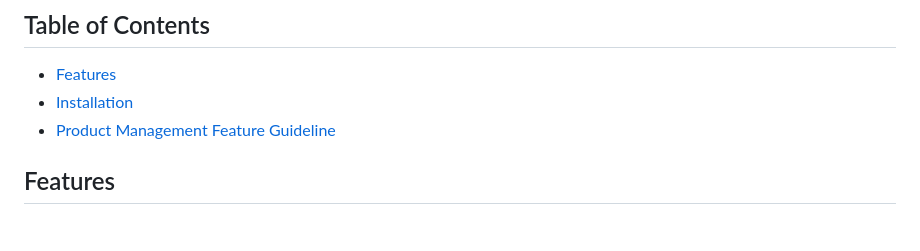
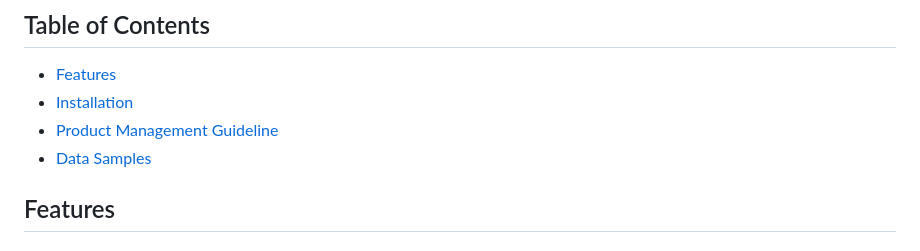
Before and after one commit to nicholasreinaldo/LuminaEcommerce, a Markdown page: README.md, the part around the change. GitHub-like rendering.

```diff
--- a/README.md
+++ b/README.md
@@ -8,7 +8,8 @@ This website is designed for Binar Academy Gold Challenge level project which fe
 
 - [Features](#features)
 - [Installation](#installation)
-- [Product Management Feature Guideline](#product-guideline)
+- [Product Management Guideline](#product-management-guideline)
+- [Data Samples](#data-samples)
 
 ## Features
 
```
